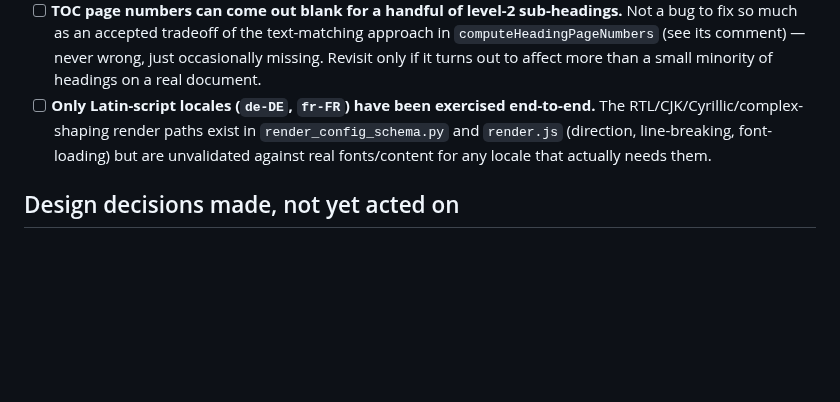
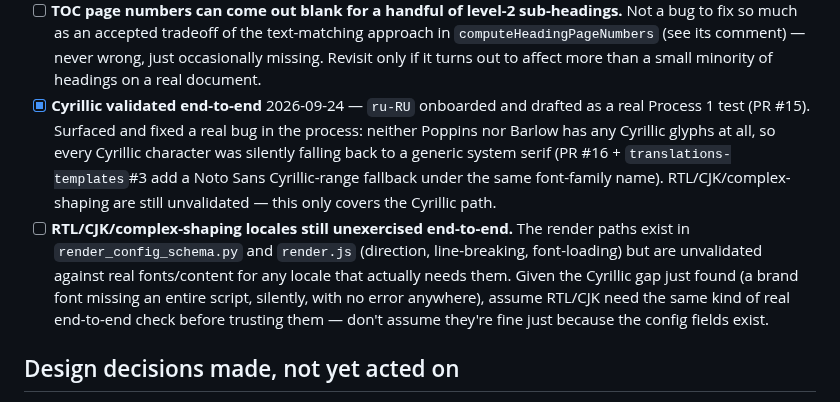
Before and after one commit to GenAI-Security-Project/translations, a Markdown page: tooling/docs/OPEN_ITEMS.md, the part around the change. Rendered like a GitHub page; blank space fills up the shorter version.

Commit message:
Docs: record the ru-RU Cyrillic validation and the font bug it found
Claude-Session: https://claude.ai/code/session_01BXPXYXKZCgxnTSNDGCCGYq

```diff
--- a/tooling/docs/OPEN_ITEMS.md
+++ b/tooling/docs/OPEN_ITEMS.md
@@ -67,11 +67,21 @@ walkthrough; this file is just "what's left."
   text-matching approach in `computeHeadingPageNumbers` (see its comment) —
   never wrong, just occasionally missing. Revisit only if it turns out to
   affect more than a small minority of headings on a real document.
-- [ ] **Only Latin-script locales (`de-DE`, `fr-FR`) have been exercised
-  end-to-end.** The RTL/CJK/Cyrillic/complex-shaping render paths exist in
-  `render_config_schema.py` and `render.js` (direction, line-breaking,
-  font-loading) but are unvalidated against real fonts/content for any
-  locale that actually needs them.
+- [x] **Cyrillic validated end-to-end** 2026-09-24 — `ru-RU` onboarded and
+  drafted as a real Process 1 test (PR #15). Surfaced and fixed a real bug in
+  the process: neither Poppins nor Barlow has any Cyrillic glyphs at all, so
+  every Cyrillic character was silently falling back to a generic system
+  serif (PR #16 + `translations-templates`#3 add a Noto Sans Cyrillic-range
+  fallback under the same font-family name). RTL/CJK/complex-shaping are
+  still unvalidated — this only covers the Cyrillic path.
+- [ ] **RTL/CJK/complex-shaping locales still unexercised end-to-end.** The
+  render paths exist in `render_config_schema.py` and `render.js`
+  (direction, line-breaking, font-loading) but are unvalidated against real
+  fonts/content for any locale that actually needs them. Given the Cyrillic
+  gap just found (a brand font missing an entire script, silently, with no
+  error anywhere), assume RTL/CJK need the same kind of real end-to-end
+  check before trusting them — don't assume they're fine just because the
+  config fields exist.
 
 ## Design decisions made, not yet acted on
 
```
Also changed, not shown: tooling/docs/REQUIREMENTS.md (+2 -2 lines).
